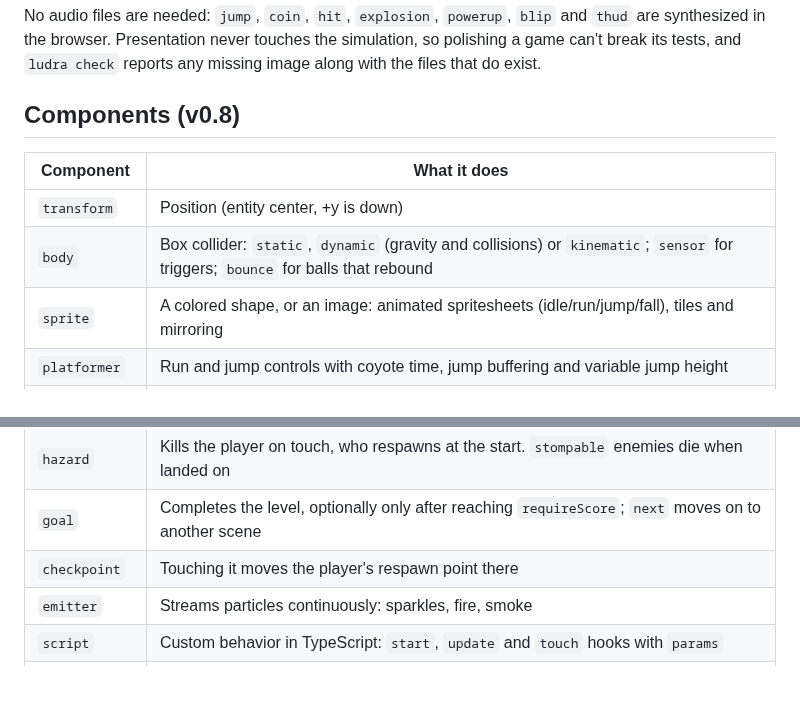
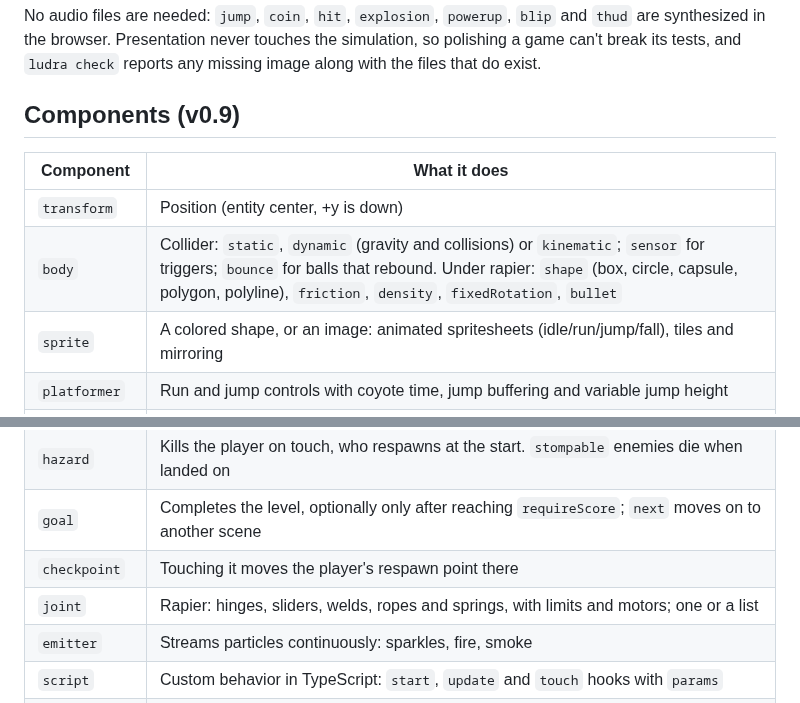
Before and after one commit to ersingvn/ludra, a Markdown page: README.md, 2 parts joined by grey strips. Rendered like a GitHub page; blank space fills up the shorter version.

```diff
--- a/README.md
+++ b/README.md
@@ -334,12 +356,12 @@ Agents can't use a paint program, so Ludra's art pipeline is text too. Sprites a
 
 No audio files are needed: `jump`, `coin`, `hit`, `explosion`, `powerup`, `blip` and `thud` are synthesized in the browser. Presentation never touches the simulation, so polishing a game can't break its tests, and `ludra check` reports any missing image along with the files that do exist.
 
-## Components (v0.8)
+## Components (v0.9)
 
 | Component | What it does |
 | --- | --- |
 | `transform` | Position (entity center, +y is down) |
-| `body` | Box collider: `static`, `dynamic` (gravity and collisions) or `kinematic`; `sensor` for triggers; `bounce` for balls that rebound |
+| `body` | Collider: `static`, `dynamic` (gravity and collisions) or `kinematic`; `sensor` for triggers; `bounce` for balls that rebound. Under rapier: `shape` (box, circle, capsule, polygon, polyline), `friction`, `density`, `fixedRotation`, `bullet` |
 | `sprite` | A colored shape, or an image: animated spritesheets (idle/run/jump/fall), tiles and mirroring |
 | `platformer` | Run and jump controls with coyote time, jump buffering and variable jump height |
 | `topdown` | Movement seen from above: 8 directions, 4 directions, or a single axis for paddles |
@@ -348,6 +370,7 @@ No audio files are needed: `jump`, `coin`, `hit`, `explosion`, `powerup`, `blip`
 | `hazard` | Kills the player on touch, who respawns at the start. `stompable` enemies die when landed on |
 | `goal` | Completes the level, optionally only after reaching `requireScore`; `next` moves on to another scene |
 | `checkpoint` | Touching it moves the player's respawn point there |
+| `joint` | Rapier: hinges, sliders, welds, ropes and springs, with limits and motors; one or a list |
 | `emitter` | Streams particles continuously: sparkles, fire, smoke |
 | `script` | Custom behavior in TypeScript: `start`, `update` and `touch` hooks with `params` |
 | `camera` | The browser camera follows this entity through worlds wider than the window |
```
Also changed, not shown: other parts of README.md (+22 -0 lines), docs/media/physics.png (added), 5 other files.
